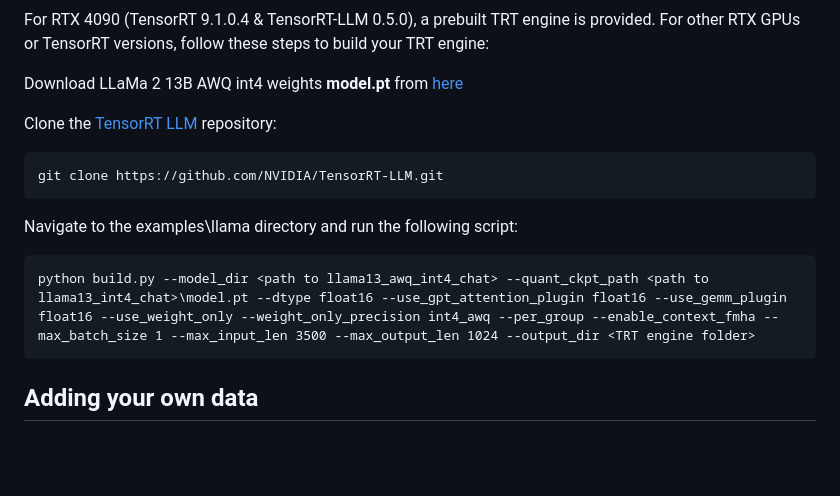
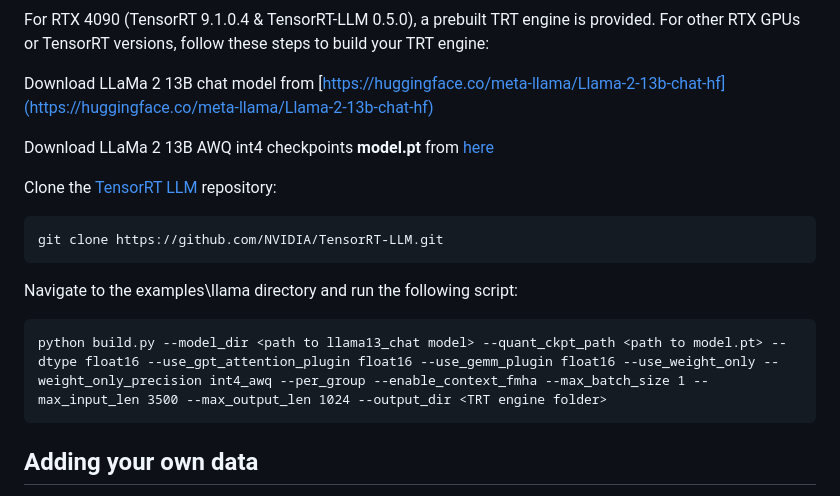
Before and after one commit to NVIDIA/ChatRTX, a Markdown page: README.md, the part around the change. Rendered like a GitHub page; blank space fills up the shorter version.

Commit message:
Update building TRT engine in README.md

````diff
--- a/README.md
+++ b/README.md
@@ -78,7 +78,9 @@ Arguments
 
 For RTX 4090 (TensorRT 9.1.0.4 & TensorRT-LLM 0.5.0), a prebuilt TRT engine is provided. For other RTX GPUs or TensorRT versions, follow these steps to build your TRT engine:
 
-Download LLaMa 2 13B AWQ int4 weights **model.pt** from [here](https://catalog.ngc.nvidia.com/orgs/nvidia/models/llama2-13b/files)
+Download LLaMa 2 13B chat model from [https://huggingface.co/meta-llama/Llama-2-13b-chat-hf](https://huggingface.co/meta-llama/Llama-2-13b-chat-hf)
+
+Download LLaMa 2 13B AWQ int4 checkpoints **model.pt** from [here](https://catalog.ngc.nvidia.com/orgs/nvidia/models/llama2-13b/files)
 
 Clone the [TensorRT LLM](https://github.com/NVIDIA/TensorRT-LLM/) repository:
 ```
@@ -87,7 +89,7 @@ git clone https://github.com/NVIDIA/TensorRT-LLM.git
 
 Navigate to the examples\llama directory and run the following script:
 ```
-python build.py --model_dir <path to llama13_awq_int4_chat> --quant_ckpt_path <path to llama13_int4_chat>\model.pt --dtype float16 --use_gpt_attention_plugin float16 --use_gemm_plugin float16 --use_weight_only --weight_only_precision int4_awq --per_group --enable_context_fmha --max_batch_size 1 --max_input_len 3500 --max_output_len 1024 --output_dir <TRT engine folder>
+python build.py --model_dir <path to llama13_chat model> --quant_ckpt_path <path to model.pt> --dtype float16 --use_gpt_attention_plugin float16 --use_gemm_plugin float16 --use_weight_only --weight_only_precision int4_awq --per_group --enable_context_fmha --max_batch_size 1 --max_input_len 3500 --max_output_len 1024 --output_dir <TRT engine folder>
 ```
 
 ## Adding your own data
````
